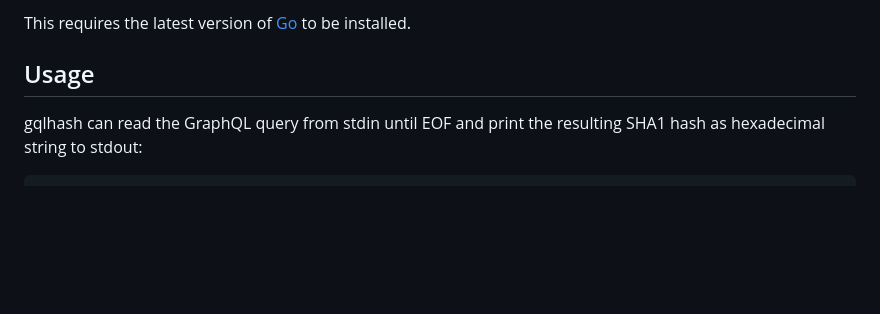
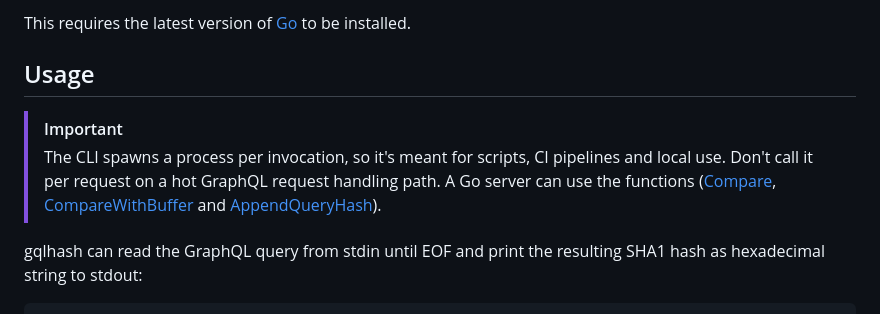
Before and after one commit to romshark/gqlhash, a Markdown page: README.md, the part around the change. GitHub-like rendering; blank space fills up the shorter version.

Commit message:
docs: Warn against calling the CLI in hot path

```diff
--- a/README.md
+++ b/README.md
@@ -105,6 +105,15 @@ go install github.com/romshark/gqlhash@latest
 This requires the latest version of [Go](https://go.dev) to be installed.
 
 ## Usage
+
+> [!IMPORTANT]
+> The CLI spawns a process per invocation, so it's meant for scripts, CI
+> pipelines and local use. Don't call it per request on a hot GraphQL request
+> handling path. A Go server can use the functions
+> ([Compare](https://pkg.go.dev/github.com/romshark/gqlhash#Compare),
+> [CompareWithBuffer](https://pkg.go.dev/github.com/romshark/gqlhash#CompareWithBuffer)
+> and [AppendQueryHash](https://pkg.go.dev/github.com/romshark/gqlhash#AppendQueryHash)).
+
 
 gqlhash can read the GraphQL query from stdin until EOF and
 print the resulting SHA1 hash as hexadecimal string to stdout:
```
